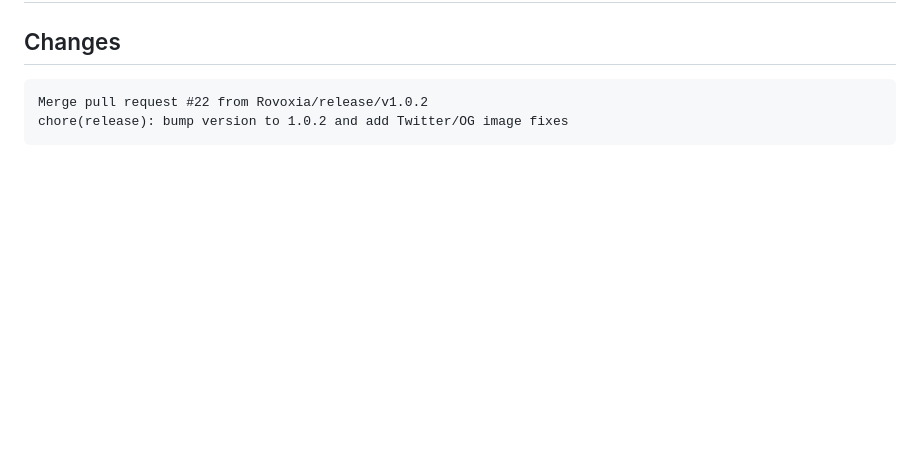
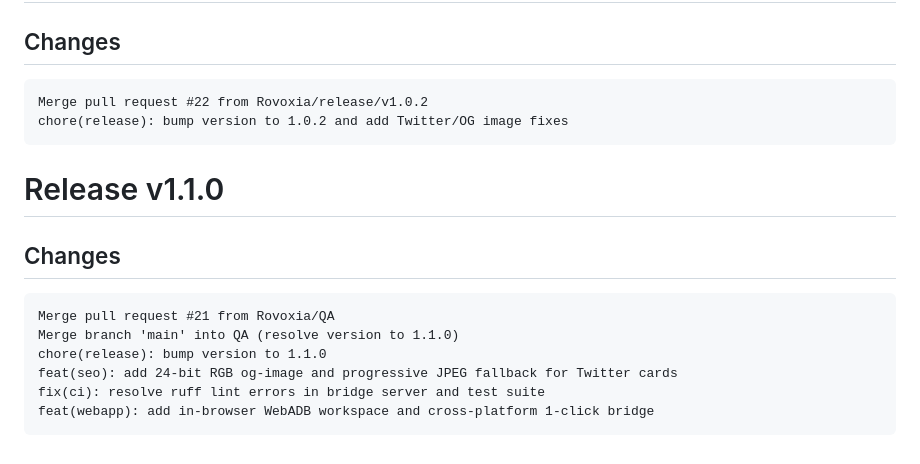
Before and after one commit to Rovoxia/AI-Phone-Debloater, a Markdown page: CHANGELOG.md, the part around the change. Rendered like a GitHub page; blank space fills up the shorter version.

Commit message:
docs: update changelog for v1.1.0

````diff
--- a/CHANGELOG.md
+++ b/CHANGELOG.md
@@ -80,3 +80,15 @@ chore: update CHANGELOG and add 10 new blog posts with getStaticPaths
 Merge pull request #22 from Rovoxia/release/v1.0.2
 chore(release): bump version to 1.0.2 and add Twitter/OG image fixes
 ```
+
+# Release v1.1.0
+
+## Changes
+```
+Merge pull request #21 from Rovoxia/QA
+Merge branch 'main' into QA (resolve version to 1.1.0)
+chore(release): bump version to 1.1.0
+feat(seo): add 24-bit RGB og-image and progressive JPEG fallback for Twitter cards
+fix(ci): resolve ruff lint errors in bridge server and test suite
+feat(webapp): add in-browser WebADB workspace and cross-platform 1-click bridge
+```
````
